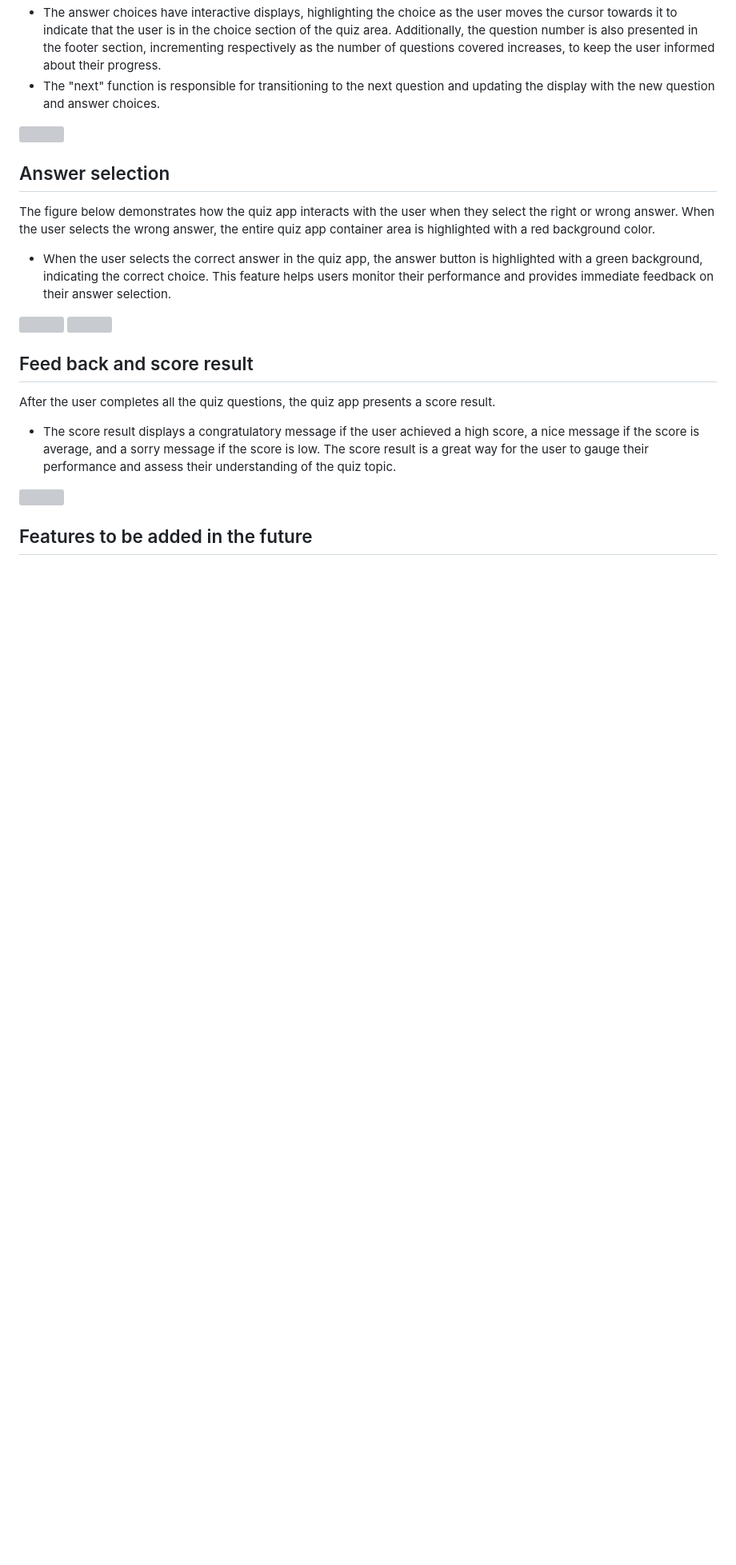
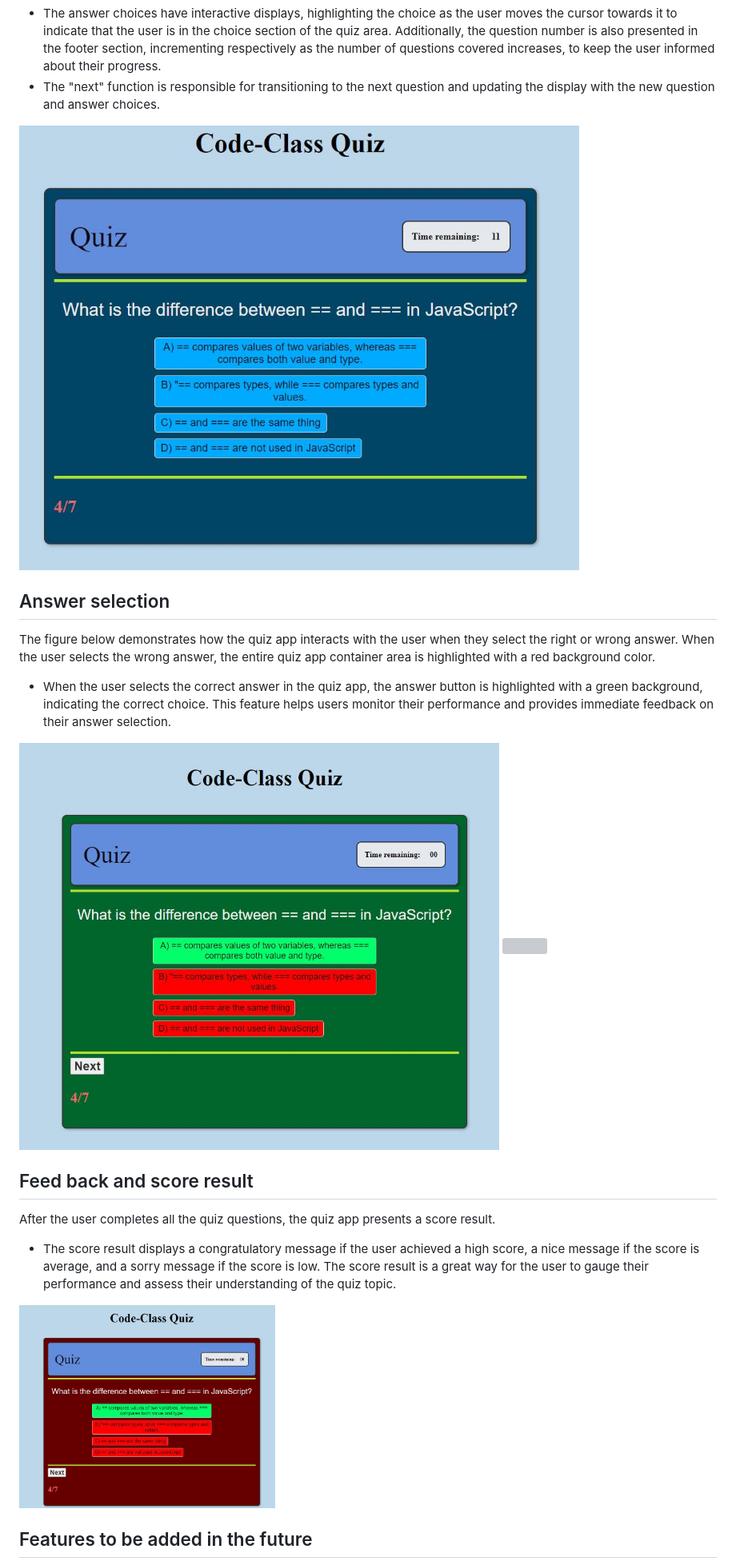
Before and after one commit to Filmon-gh/Quiz-App, a Markdown page: README.md, the part around one of its changes. Shown at 80% size. Rendered like a GitHub page; blank space fills up the shorter version; grey boxes are pictures that could not be loaded.

Commit message:
Update image sources in the markdown documentation

```diff
--- a/README.md
+++ b/README.md
@@ -49,7 +49,7 @@ This time management system ensures that the quiz is engaging and keeps particip
 - The answer choices have interactive displays, highlighting the choice as the user moves the cursor towards it to indicate that the user is in the choice section of the quiz area. Additionally, the question number is also presented in the footer section, incrementing respectively as the number of questions covered increases, to keep the user informed about their progress.
 - The "next" function is responsible for transitioning to the next question and updating the display with the new question and answer choices.
 
-<img src="https://raw.githubusercontent.com/Filmon-gh/Quiz-App/cf7b01120a1ee6177a4824898f2e1ffc49e0fbfe/images-pr2/questionpage.JPG" width="700" height="500" />
+<img src="https://github.com/Filmon-gh/Quiz-App/blob/main/readme-images/questionpage.JPG?raw=true" width="700" height="500" />
 
 
 
@@ -57,7 +57,7 @@ This time management system ensures that the quiz is engaging and keeps particip
 
 The figure below demonstrates how the quiz app interacts with the user when they select the right or wrong answer. When the user selects the wrong answer, the entire quiz app container area is highlighted with a red background color.
 - When the user selects the correct answer in the quiz app, the answer button is highlighted with a green background, indicating the correct choice. This feature helps users monitor their performance and provides immediate feedback on their answer selection.
-<img src="https://raw.githubusercontent.com/Filmon-gh/Quiz-App/cf7b01120a1ee6177a4824898f2e1ffc49e0fbfe/images-pr2/rightanswerpage.JPG"  width="600" height="400" />
+<img src="https://github.com/Filmon-gh/Quiz-App/blob/main/readme-images/rightanswerpage.JPG?raw=true"  width="600" height="400" />
 
 <img src="https://raw.githubusercontent.com/Filmon-gh/Quiz-App/cf7b01120a1ee6177a4824898f2e1ffc49e0fbfe/images-pr2/Answerselect.JPG" width="600" height="400" />
 
@@ -67,7 +67,7 @@ The figure below demonstrates how the quiz app interacts with the user when they
 After the user completes all the quiz questions, the quiz app presents a score result.
 - The score result displays a congratulatory message if the user achieved a high score, a nice message if the score is average, and a sorry message if the score is low. The score result is a great way for the user to gauge their performance and assess their understanding of the quiz topic.
 
-<img src="https://raw.githubusercontent.com/Filmon-gh/Quiz-App/cf7b01120a1ee6177a4824898f2e1ffc49e0fbfe/images-pr2/scoreresult.JPG" width="320" height="250" />
+<img src="https://github.com/Filmon-gh/Quiz-App/blob/main/readme-images/Answerselect.JPG?raw=true" width="320" height="250" />
 
 
 ## Features to be added in the future
```
Also changed, not shown: other parts of README.md (+4 -4 lines).
